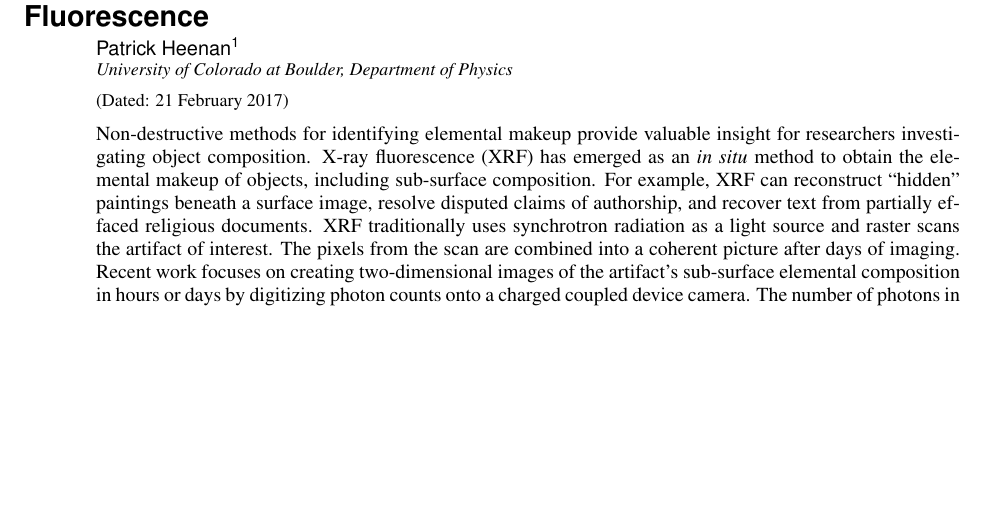
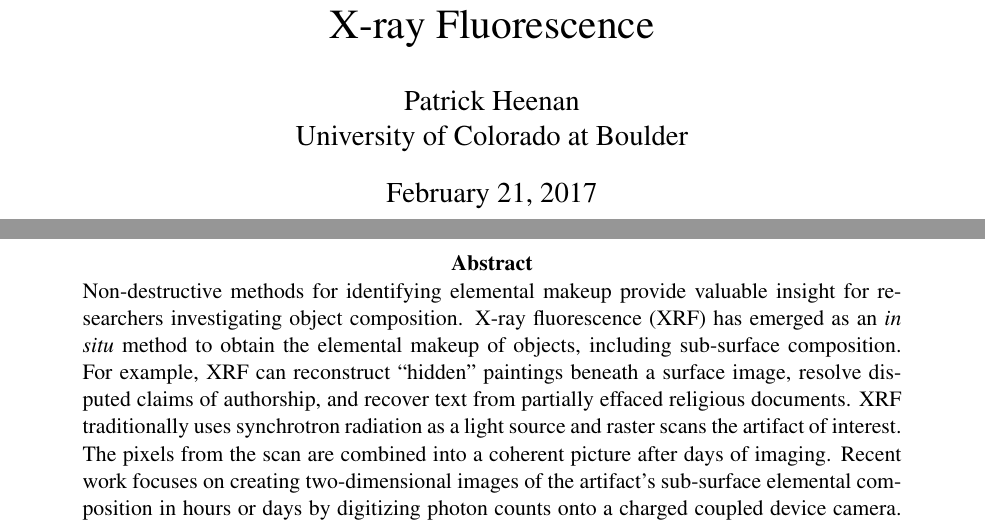
Before and after one commit to prheenan/Research, a LaTeX paper (Personal/EventDetection/Docs/paper/drafts/heenan_2017_ms_template.tex): part of page 1 of 3 before the commit and two parts of pages 1 and 2 of 8 after it, the two joined at a grey line, cut so that both start at the same text, the shorter picture padded with empty space. Compiled offline with pdfLaTeX.

Commit message:
removed revtex, using a single column. using double spacing except abstract

```diff
--- a/Personal/EventDetection/Docs/paper/drafts/heenan_2017_ms_template.tex
+++ b/Personal/EventDetection/Docs/paper/drafts/heenan_2017_ms_template.tex
@@ -22,12 +22,9 @@
 \documentclass[%
   aip,12pt,tightenlines,
   amsthm,
- amsmath,amssymb,
-%preprint,%
- reprint,%
-%author-year,%
-%author-numerical,%
-]{revtex4-1}
+ amsmath,amssymb
+]{article}
+
 \usepackage{graphicx}% Include figure files
 \usepackage{dcolumn}% Align table columns on decimal point
 \usepackage{bm}% bold math
@@ -35,6 +32,7 @@
 %\linenumbers\relax % Commence numbering lines
 \usepackage{txfonts}
 \usepackage{natbib}
+\usepackage{tabularx}
 % enable clicking on citations
 \usepackage{hyperref}
 \usepackage{titlesec}
@@ -176,24 +174,16 @@
 
 \begin{document}
 
-\preprint{AIP/123-QED}
-
 % single spaced
 \singlespacing
 
-\title[CU Boulder, Comps II, 2017]{Mapping Subsurface Elemental Composition Using X-ray Fluorescence}% Force line breaks with \\
+\title{Mapping Subsurface Elemental Composition Using X-ray Fluorescence}
+\date{\today}
+\author{Patrick Heenan \\  University of Colorado at Boulder }
 
-\author{Patrick Heenan }
-\affiliation{
-University of Colorado at Boulder, Department of Physics%\\This line break forced with \textbackslash\textbackslash
-}%
+\maketitle
 
-\date{\today}% It is always \today, today,
-             %  but any date may be explicitly specified
-
-
-
-\newpage
+\clearpage
 
 
 \begin{abstract}
```
Also changed, not shown: Personal/EventDetection/Docs/paper/drafts/heenan_2017_ms_template.tex (8 more changed lines).
